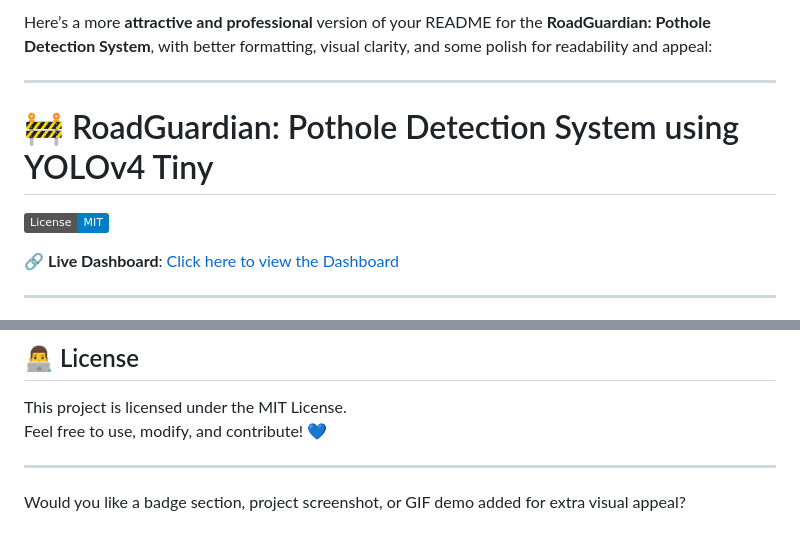
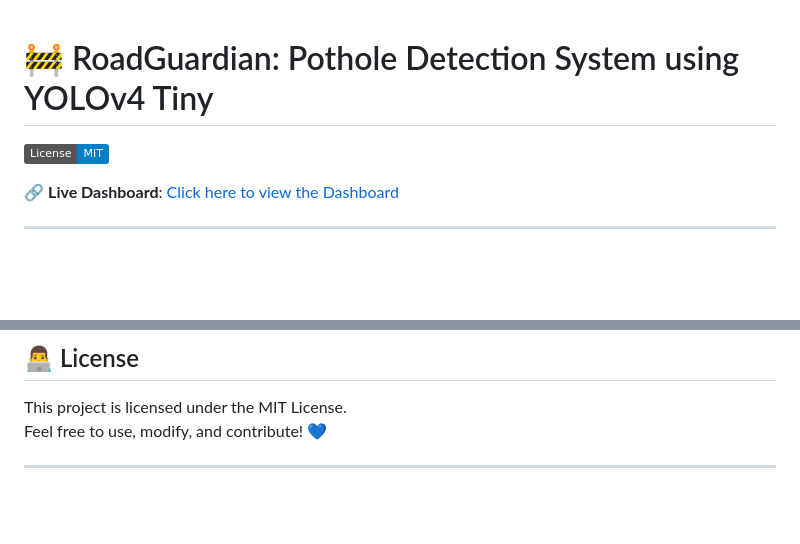
Before and after one commit to Fokstone/pothole-detection-webapp, a Markdown page: readme.md, 2 parts joined by grey strips. Drawn GitHub-style; badges without logos; blank space fills up the shorter version.

```diff
--- a/readme.md
+++ b/readme.md
@@ -1,6 +1,3 @@
-Here’s a more **attractive and professional** version of your README for the **RoadGuardian: Pothole Detection System**, with better formatting, visual clarity, and some polish for readability and appeal:
-
----
 
 # 🚧 RoadGuardian: Pothole Detection System using YOLOv4 Tiny
 [![MIT license](https://img.shields.io/badge/License-MIT-blue.svg)](https://lbesson.mit-license.org/)
@@ -144,5 +141,3 @@ This project is licensed under the MIT License.
 Feel free to use, modify, and contribute! 💙
 
 ---
-
-Would you like a badge section, project screenshot, or GIF demo added for extra visual appeal?
```
Also changed, not shown: other parts of readme.md (+1 -1 lines).
